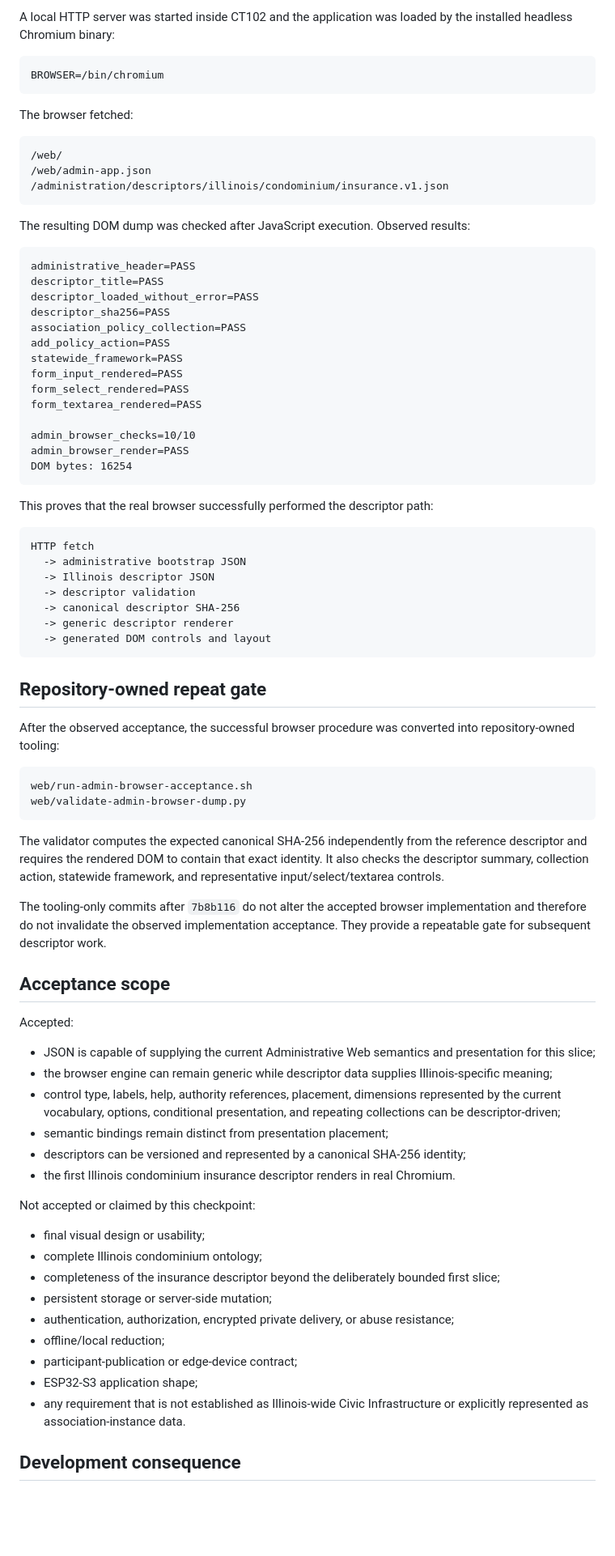
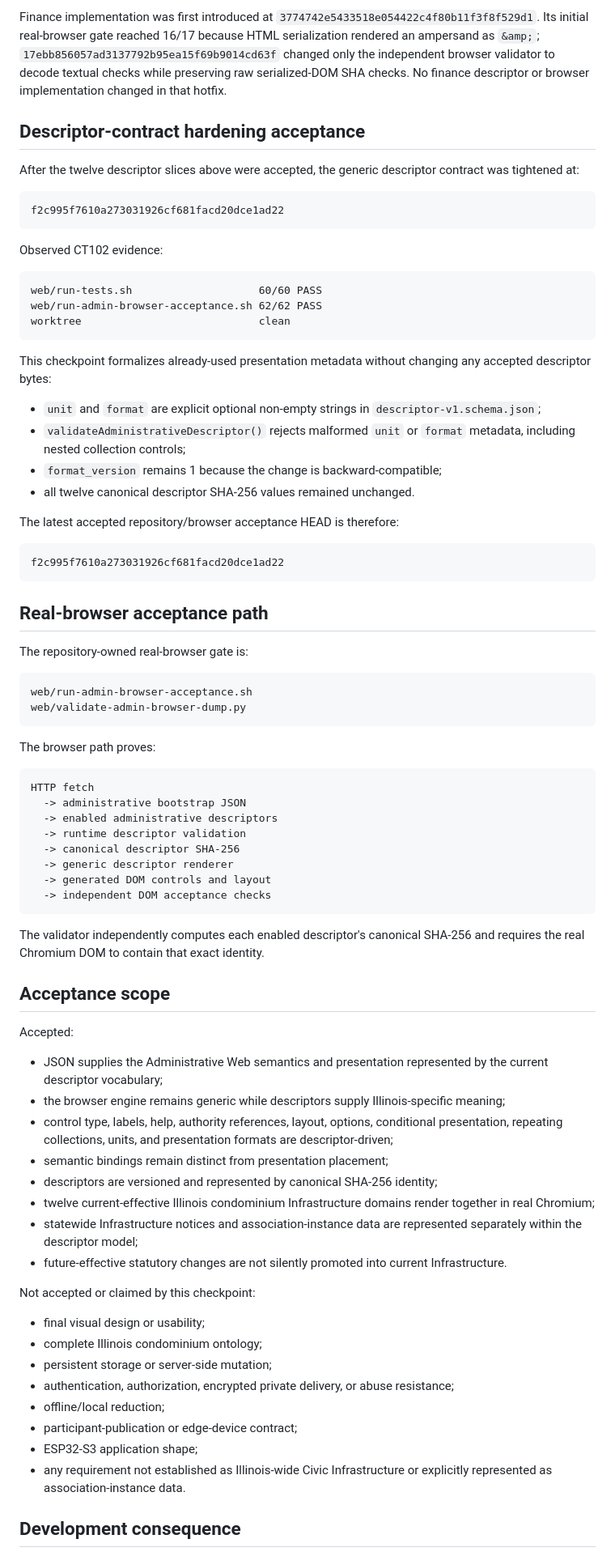
Before and after one commit to git64bit/Kane-Fabric, a Markdown page: docs/ADMINISTRATIVE_DESCRIPTOR_ACCEPTANCE.md, the part around one of its changes. Shown at 81% size. Drawn GitHub-style; blank space fills up the shorter version.

Commit message:
docs: record cumulative administrative descriptor acceptance

````diff
--- a/docs/ADMINISTRATIVE_DESCRIPTOR_ACCEPTANCE.md
+++ b/docs/ADMINISTRATIVE_DESCRIPTOR_ACCEPTANCE.md
@@ -51,84 +56,82 @@ The suite includes the new administrative descriptor tests and the previously ac
 
-A local HTTP server was started inside CT102 and the application was loaded by the installed headless Chromium binary:
+Finance implementation was first introduced at `3774742e5433518e054422c4f80b11f3f8f529d1`. Its initial real-browser gate reached 16/17 because HTML serialization rendered an ampersand as `&amp;`; `17ebb856057ad3137792b95ea15f69b9014cd63f` changed only the independent browser validator to decode textual checks while preserving raw serialized-DOM SHA checks. No finance descriptor or browser implementation changed in that hotfix.
+
+## Descriptor-contract hardening acceptance
+
+After the twelve descriptor slices above were accepted, the generic descriptor contract was tightened at:
 
 ```text
-BROWSER=/bin/chromium
+f2c995f7610a273031926cf681facd20dce1ad22
 ```
 
-The browser fetched:
+Observed CT102 evidence:
 
 ```text
-/web/
-/web/admin-app.json
-/administration/descriptors/illinois/condominium/insurance.v1.json
+web/run-tests.sh                    60/60 PASS
+web/run-admin-browser-acceptance.sh 62/62 PASS
+worktree                            clean
 ```
 
-The resulting DOM dump was checked after JavaScript execution. Observed results:
+This checkpoint formalizes already-used presentation metadata without changing any accepted descriptor bytes:
+
+- `unit` and `format` are explicit optional non-empty strings in `descriptor-v1.schema.json`;
+- `validateAdministrativeDescriptor()` rejects malformed `unit` or `format` metadata, including nested collection controls;
+- `format_version` remains 1 because the change is backward-compatible;
+- all twelve canonical descriptor SHA-256 values remained unchanged.
+
+The latest accepted repository/browser acceptance HEAD is therefore:
 
 ```text
-administrative_header=PASS
-descriptor_title=PASS
-descriptor_loaded_without_error=PASS
-descriptor_sha256=PASS
-association_policy_collection=PASS
-add_policy_action=PASS
-statewide_framework=PASS
-form_input_rendered=PASS
-form_select_rendered=PASS
-form_textarea_rendered=PASS
-
-admin_browser_checks=10/10
-admin_browser_render=PASS
-DOM bytes: 16254
+f2c995f7610a273031926cf681facd20dce1ad22
 ```
 
-This proves that the real browser successfully performed the descriptor path:
+## Real-browser acceptance path
 
-```text
-HTTP fetch
-  -> administrative bootstrap JSON
-  -> Illinois descriptor JSON
-  -> descriptor validation
-  -> canonical descriptor SHA-256
-  -> generic descriptor renderer
-  -> generated DOM controls and layout
-```
-
-## Repository-owned repeat gate
-
-After the observed acceptance, the successful browser procedure was converted into repository-owned tooling:
+The repository-owned real-browser gate is:
 
 ```text
 web/run-admin-browser-acceptance.sh
 web/validate-admin-browser-dump.py
 ```
 
-The validator computes the expected canonical SHA-256 independently from the reference descriptor and requires the rendered DOM to contain that exact identity. It also checks the descriptor summary, collection action, statewide framework, and representative input/select/textarea controls.
+The browser path proves:
 
-The tooling-only commits after `7b8b116` do not alter the accepted browser implementation and therefore do not invalidate the observed implementation acceptance. They provide a repeatable gate for subsequent descriptor work.
+```text
+HTTP fetch
+  -> administrative bootstrap JSON
+  -> enabled administrative descriptors
+  -> runtime descriptor validation
+  -> canonical descriptor SHA-256
+  -> generic descriptor renderer
+  -> generated DOM controls and layout
+  -> independent DOM acceptance checks
+```
+
+The validator independently computes each enabled descriptor's canonical SHA-256 and requires the real Chromium DOM to contain that exact identity.
 
 ## Acceptance scope
 
 Accepted:
 
-- JSON is capable of supplying the current Administrative Web semantics and presentation for this slice;
-- the browser engine can remain generic while descriptor data supplies Illinois-specific meaning;
-- control type, labels, help, authority references, placement, dimensions represented by the current vocabulary, options, conditional presentation, and repeating collections can be descriptor-driven;
+- JSON supplies the Administrative Web semantics and presentation represented by the current descriptor vocabulary;
+- the browser engine remains generic while descriptors supply Illinois-specific meaning;
+- control type, labels, help, authority references, layout, options, conditional presentation, repeating collections, units, and presentation formats are descriptor-driven;
 - semantic bindings remain distinct from presentation placement;
-- descriptors can be versioned and represented by a canonical SHA-256 identity;
-- the first Illinois condominium insurance descriptor renders in real Chromium.
+- descriptors are versioned and represented by canonical SHA-256 identity;
+- twelve current-effective Illinois condominium Infrastructure domains render together in real Chromium;
+- statewide Infrastructure notices and association-instance data are represented separately within the descriptor model;
+- future-effective statutory changes are not silently promoted into current Infrastructure.
 
 Not accepted or claimed by this checkpoint:
 
 - final visual design or usability;
 - complete Illinois condominium ontology;
-- completeness of the insurance descriptor beyond the deliberately bounded first slice;
 - persistent storage or server-side mutation;
 - authentication, authorization, encrypted private delivery, or abuse resistance;
 - offline/local reduction;
 - participant-publication or edge-device contract;
 - ESP32-S3 application shape;
-- any requirement that is not established as Illinois-wide Civic Infrastructure or explicitly represented as association-instance data.
+- any requirement not established as Illinois-wide Civic Infrastructure or explicitly represented as association-instance data.
 
 ## Development consequence
 
````
Also changed, not shown: other parts of docs/ADMINISTRATIVE_DESCRIPTOR_ACCEPTANCE.md (+30 -27 lines).
